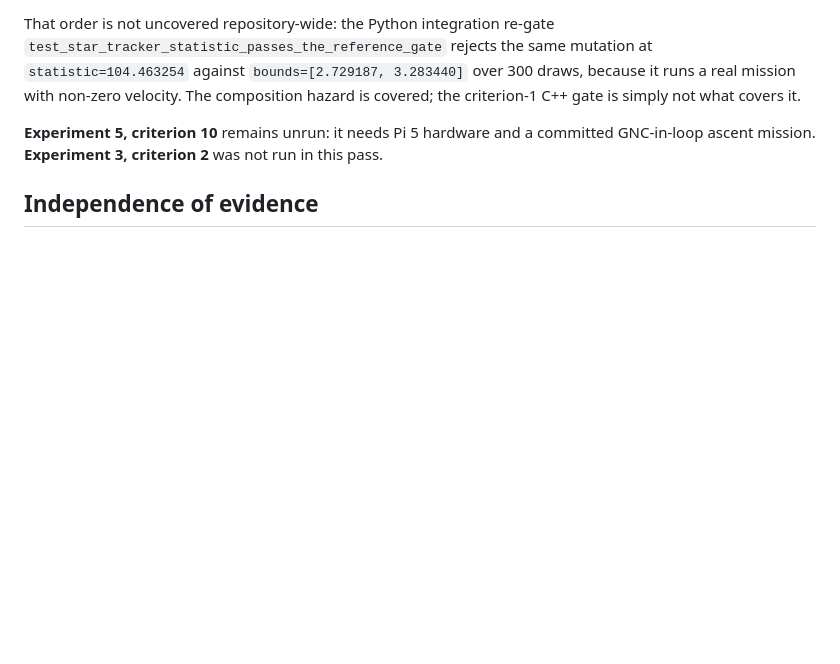
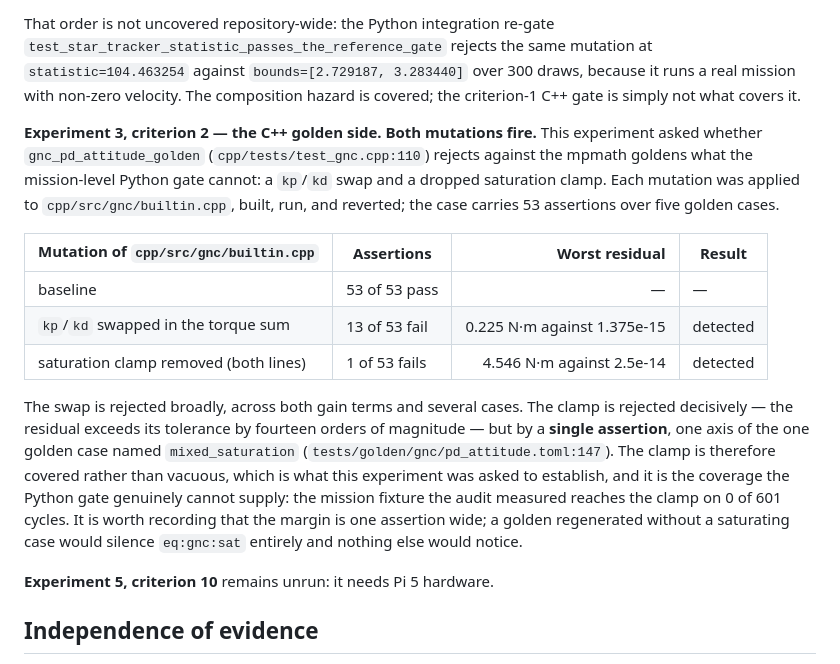
Before and after one commit to JusHoya/star_reacher, a Markdown page: docs/audit/phase6_evidence_audit.md, the part around the change. Drawn GitHub-style; blank space fills up the shorter version.

Commit message:
Run audit experiment 3 and record the criterion-2 golden result
The evidence audit specified five rebuild-required experiments. Four had
been run; experiment 3 was outside the previous pass's scope. It asked
whether gnc_pd_attitude_golden rejects, against the mpmath goldens, the
two defects the mission-level Python gate cannot reach.

Both fire. Each mutation was applied to the source, built, run, and
reverted:

- kp/kd swapped in the torque sum: 13 of 53 assertions fail, worst
  residual 0.225 N*m against a 1.375e-15 tolerance
- saturation clamp removed: 1 of 53 fails, residual 4.546 N*m against
  2.5e-14

Recorded with the qualification the numbers carry: the clamp is rejected
by fourteen orders of magnitude but by a single assertion, one axis of
the one golden case that saturates. That is genuine coverage and it is
coverage the Python gate cannot supply - the mission fixture reaches the
clamp on 0 of 601 cycles - but the margin is one assertion wide.

Also corrects the experiment-5 note, which still listed the GNC-in-loop
ascent mission as missing; it is committed at missions/ascent_leo_gnc.toml.

Co-Authored-By: Claude Opus 4.8 (1M context) <noreply@anthropic.com>
Claude-Session: https://claude.ai/code/session_015h4zcEvTdky8VzfgZyUgMJ

```diff
--- a/docs/audit/phase6_evidence_audit.md
+++ b/docs/audit/phase6_evidence_audit.md
@@ -645,9 +645,31 @@ the same mutation at `statistic=104.463254` against `bounds=[2.729187,
 velocity. The composition hazard is covered; the criterion-1 C++ gate is
 simply not what covers it.
 
-**Experiment 5, criterion 10** remains unrun: it needs Pi 5 hardware and a
-committed GNC-in-loop ascent mission. **Experiment 3, criterion 2** was
-not run in this pass.
+**Experiment 3, criterion 2 — the C++ golden side. Both mutations fire.**
+This experiment asked whether `gnc_pd_attitude_golden`
+(`cpp/tests/test_gnc.cpp:110`) rejects against the mpmath goldens what the
+mission-level Python gate cannot: a `kp`/`kd` swap and a dropped saturation
+clamp. Each mutation was applied to `cpp/src/gnc/builtin.cpp`, built, run,
+and reverted; the case carries 53 assertions over five golden cases.
+
+| Mutation of `cpp/src/gnc/builtin.cpp` | Assertions | Worst residual | Result |
+|---|---|---:|---|
+| baseline | 53 of 53 pass | — | — |
+| `kp`/`kd` swapped in the torque sum | 13 of 53 fail | 0.225 N·m against 1.375e-15 | detected |
+| saturation clamp removed (both lines) | 1 of 53 fails | 4.546 N·m against 2.5e-14 | detected |
+
+The swap is rejected broadly, across both gain terms and several cases. The
+clamp is rejected decisively — the residual exceeds its tolerance by
+fourteen orders of magnitude — but by a **single assertion**, one axis of the
+one golden case named `mixed_saturation` (`tests/golden/gnc/pd_attitude.toml:147`).
+The clamp is therefore covered rather than vacuous, which is what this
+experiment was asked to establish, and it is the coverage the Python gate
+genuinely cannot supply: the mission fixture the audit measured reaches the
+clamp on 0 of 601 cycles. It is worth recording that the margin is one
+assertion wide; a golden regenerated without a saturating case would silence
+`eq:gnc:sat` entirely and nothing else would notice.
+
+**Experiment 5, criterion 10** remains unrun: it needs Pi 5 hardware.
 
 ## Independence of evidence
 
```
